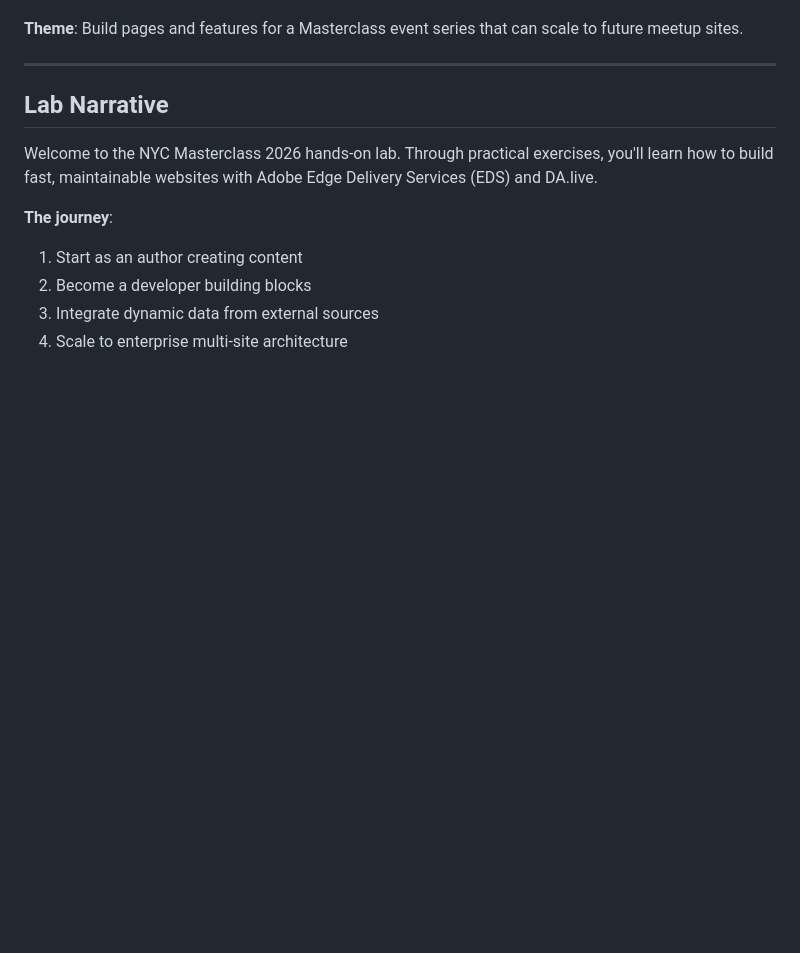
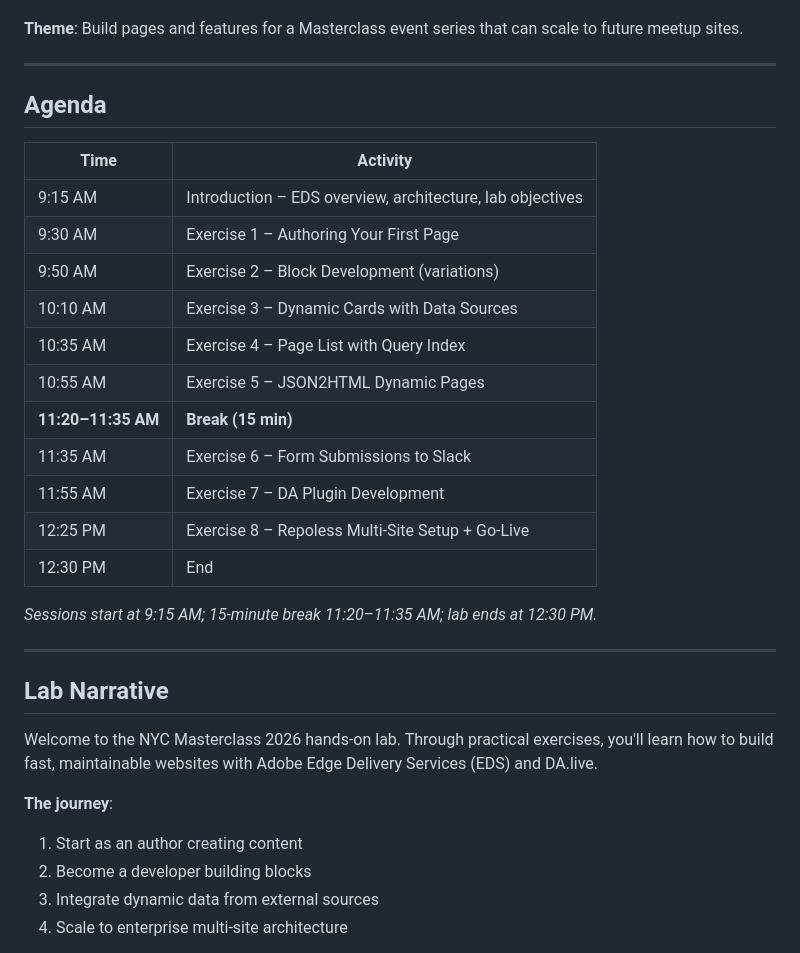
Before and after one commit to cloudadoption/nycmasterclass, a Markdown page: labs/README.md, the part around one of its changes. GitHub-like rendering; blank space fills up the shorter version.

Commit message:
agenda updated

```diff
--- a/labs/README.md
+++ b/labs/README.md
@@ -4,5 +4,25 @@
 
 **Theme**: Build pages and features for a Masterclass event series that can scale to future meetup sites.
+
+---
+
+## Agenda
+
+| Time       | Activity |
+|-----------|----------|
+| 9:15 AM   | Introduction – EDS overview, architecture, lab objectives |
+| 9:30 AM   | Exercise 1 – Authoring Your First Page |
+| 9:50 AM   | Exercise 2 – Block Development (variations) |
+| 10:10 AM  | Exercise 3 – Dynamic Cards with Data Sources |
+| 10:35 AM  | Exercise 4 – Page List with Query Index |
+| 10:55 AM  | Exercise 5 – JSON2HTML Dynamic Pages |
+| **11:20–11:35 AM** | **Break (15 min)** |
+| 11:35 AM  | Exercise 6 – Form Submissions to Slack |
+| 11:55 AM  | Exercise 7 – DA Plugin Development |
+| 12:25 PM  | Exercise 8 – Repoless Multi-Site Setup + Go-Live |
+| 12:30 PM  | End |
+
+*Sessions start at 9:15 AM; 15-minute break 11:20–11:35 AM; lab ends at 12:30 PM.*
 
 ---
 
```
Also changed, not shown: other parts of labs/README.md (+2 -2 lines), labs/INSTRUCTOR_SETUP.md (+2 -2 lines), labs/exercise8/instructions.md (+1 -1 lines).
